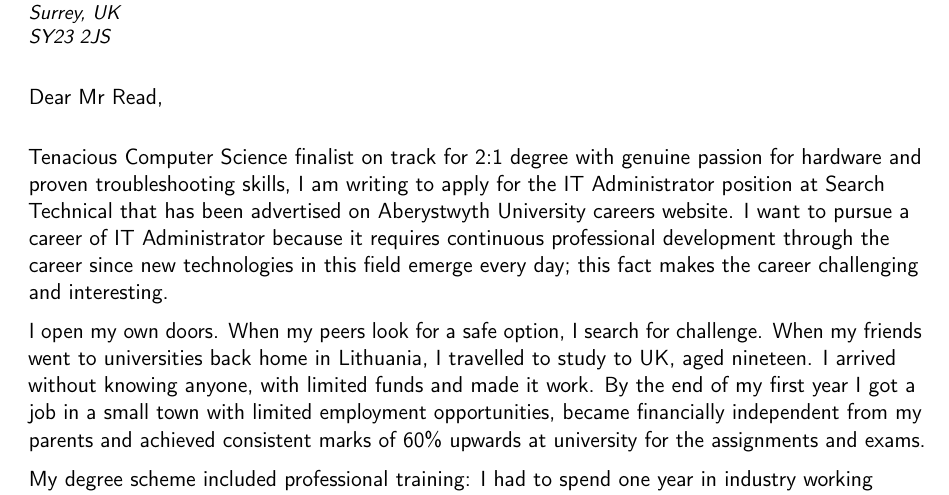
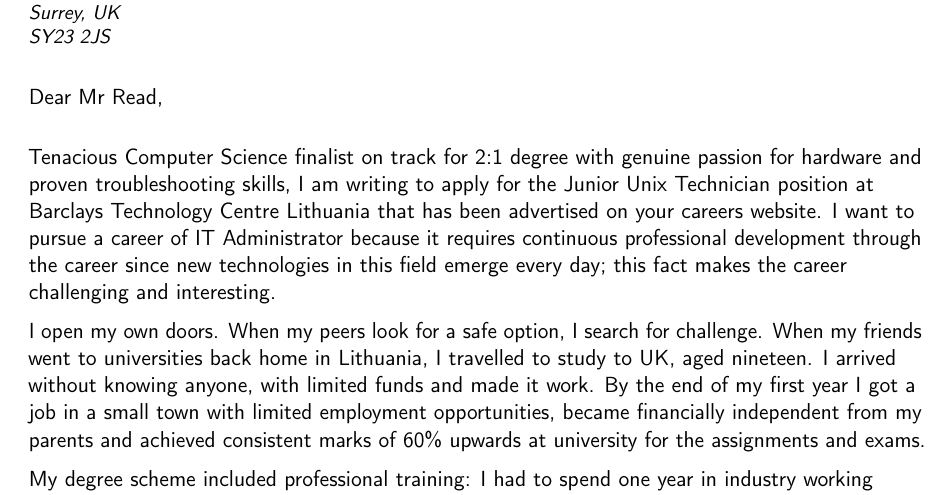
Before and after one commit to ivanovedgar/cv, a LaTeX CV (coverletter.tex): part of page 1 of 2, cut so that both start at the same text. Compiled offline with pdfLaTeX.

Commit message:
minor chnages for Barclays application

```diff
--- a/coverletter.tex
+++ b/coverletter.tex
@@ -58,7 +58,7 @@
 %\enclosure[Attached]{curriculum vit\ae{}}          % use an optional argument to use a string other than "Enclosure", or redefine \enclname
 \makelettertitle
 
-Tenacious Computer Science finalist on track for 2:1 degree with genuine passion for hardware and proven troubleshooting skills, I am writing to apply for the IT Administrator position at Search Technical that has been advertised on Aberystwyth University careers website. I want to pursue a career of IT Administrator because it requires continuous professional development through the career since new technologies in this field emerge every day; this fact makes the career challenging and interesting.
+Tenacious Computer Science finalist on track for 2:1 degree with genuine passion for hardware and proven troubleshooting skills, I am writing to apply for the Junior Unix Technician position at Barclays Technology Centre Lithuania that has been advertised on your careers website. I want to pursue a career of IT Administrator because it requires continuous professional development through the career since new technologies in this field emerge every day; this fact makes the career challenging and interesting.
 
 I open my own doors. When my peers look for a safe option, I search for challenge. When my friends went to universities back home in Lithuania, I travelled to study to UK, aged nineteen. I arrived without knowing anyone, with limited funds and made it work. By the end of my first year I got a job in a small town with limited employment opportunities, became financially independent from my parents and achieved consistent marks of 60\% upwards at university for the assignments and exams.
 
```
